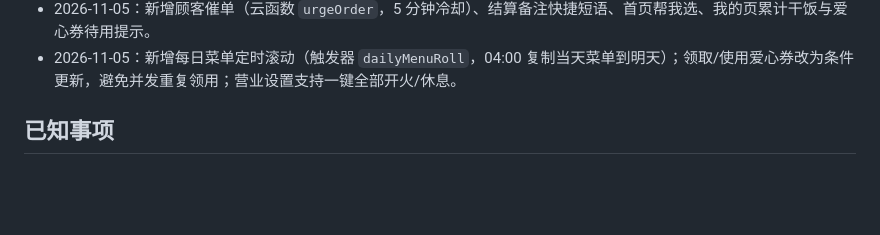
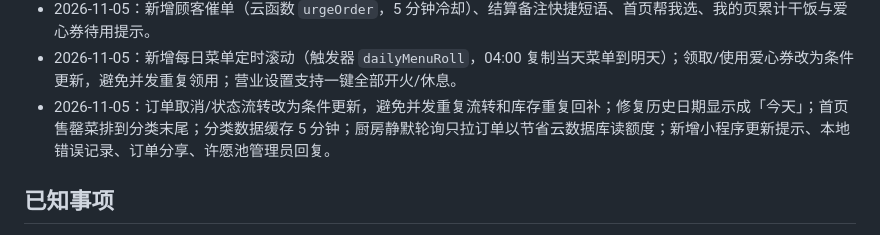
Before and after one commit to JJJY9/kaifanle, a Markdown page: docs/迭代进度.md, the part around the change. Rendered like a GitHub page; blank space fills up the shorter version.

```diff
--- a/docs/迭代进度.md
+++ b/docs/迭代进度.md
@@ -77,6 +77,7 @@
 - 2026-11-05：新增菜品图片上传（云存储）与展示分支；厨房新增今日备菜清单、近 7 天经营概况；保存菜品时未传 image 不会清空原图。
 - 2026-11-05：新增顾客催单（云函数 `urgeOrder`，5 分钟冷却）、结算备注快捷短语、首页帮我选、我的页累计干饭与爱心券待用提示。
 - 2026-11-05：新增每日菜单定时滚动（触发器 `dailyMenuRoll`，04:00 复制当天菜单到明天）；领取/使用爱心券改为条件更新，避免并发重复领用；营业设置支持一键全部开火/休息。
+- 2026-11-05：订单取消/状态流转改为条件更新，避免并发重复流转和库存重复回补；修复历史日期显示成「今天」；首页售罄菜排到分类末尾；分类数据缓存 5 分钟；厨房静默轮询只拉订单以节省云数据库读额度；新增小程序更新提示、本地错误记录、订单分享、许愿池管理员回复。
 
 ## 已知事项
 
```
Also changed, not shown: README.md (+4 -0 lines), docs/search-empty.png, 9 other files.
